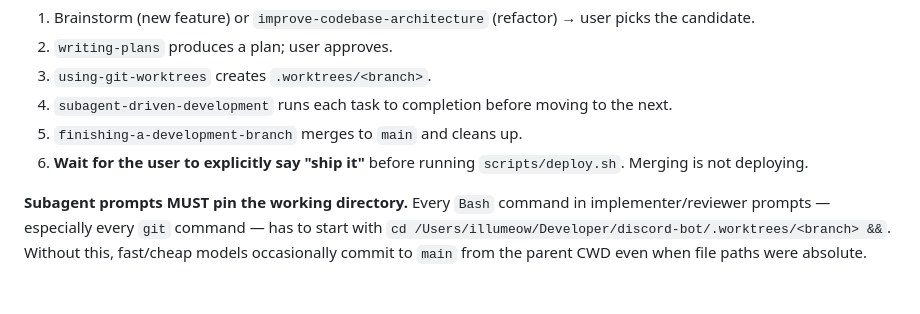
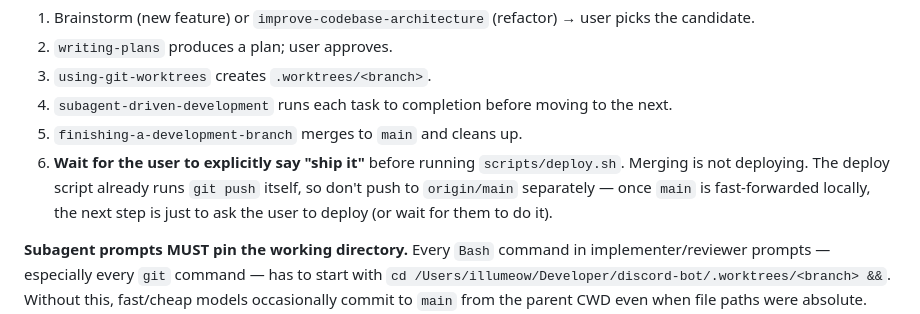
Before and after one commit to illumeow/cat.h, a Markdown page: CLAUDE.md, the part around the change. Rendered like a GitHub page; blank space fills up the shorter version.

Commit message:
docs(claude): note deploy.sh handles git push itself
Clarifies for future sessions that once main is fast-forwarded locally,
the next step is to ask the user to deploy — running git push separately
is wrong because scripts/deploy.sh already pushes as part of its flow.

Co-Authored-By: Claude Opus 4.7 <noreply@anthropic.com>

```diff
--- a/CLAUDE.md
+++ b/CLAUDE.md
@@ -26,7 +26,7 @@ For substantial work — new cogs, deepening refactors, anything touching multip
 3. `using-git-worktrees` creates `.worktrees/<branch>`.
 4. `subagent-driven-development` runs each task to completion before moving to the next.
 5. `finishing-a-development-branch` merges to `main` and cleans up.
-6. **Wait for the user to explicitly say "ship it"** before running `scripts/deploy.sh`. Merging is not deploying.
+6. **Wait for the user to explicitly say "ship it"** before running `scripts/deploy.sh`. Merging is not deploying. The deploy script already runs `git push` itself, so don't push to `origin/main` separately — once `main` is fast-forwarded locally, the next step is just to ask the user to deploy (or wait for them to do it).
 
 **Subagent prompts MUST pin the working directory.** Every `Bash` command in implementer/reviewer prompts — especially every `git` command — has to start with `cd /Users/illumeow/Developer/discord-bot/.worktrees/<branch> &&`. Without this, fast/cheap models occasionally commit to `main` from the parent CWD even when file paths were absolute. Recovery is cherry-pick + reset of `main`; the prompt-level guard prevents the mistake in the first place.
 
```
